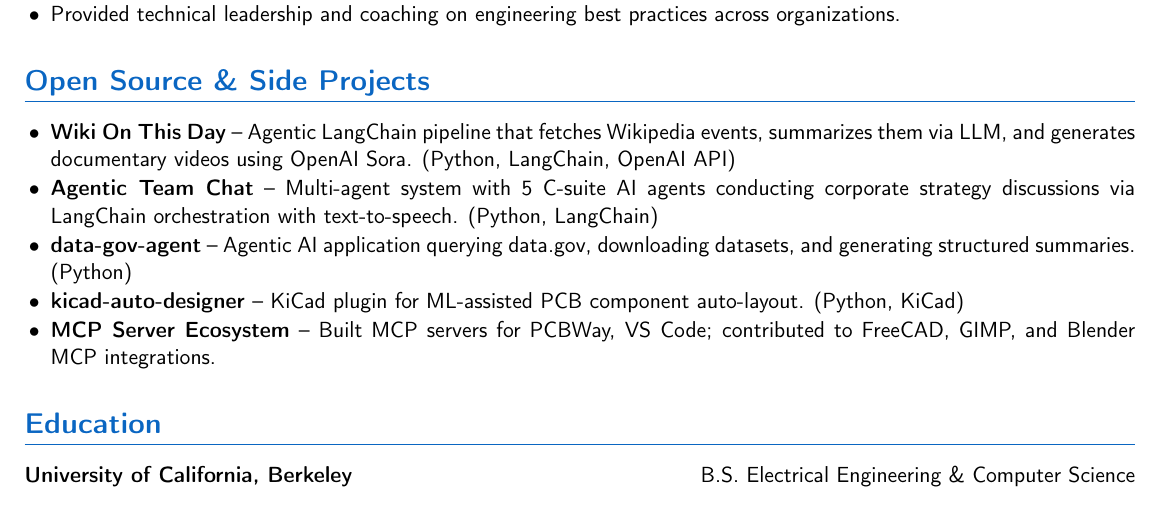
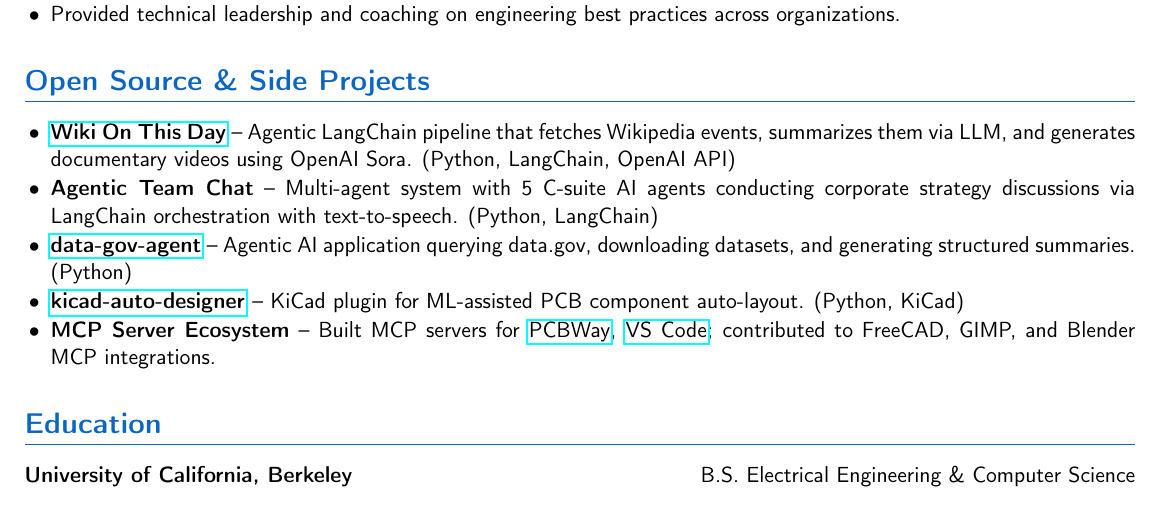
Before and after one commit to nabheet/nabheet, a LaTeX CV (nabheet_sandhu_resume.tex): part of page 2 of 2, cut so that both start at the same text. Compiled offline with pdfLaTeX.

Commit message:
v1.0: AI Engineer resume — expanded Spectrum, cleaner README, side project links

```diff
--- a/nabheet_sandhu_resume.tex
+++ b/nabheet_sandhu_resume.tex
@@ -96,11 +96,11 @@
 % ---- Open Source & Side Projects ----
 \section*{Open Source \& Side Projects}
 \begin{itemize}
-  \item \textbf{Wiki On This Day} \textendash{} Agentic LangChain pipeline that fetches Wikipedia events, summarizes them via LLM, and generates documentary videos using OpenAI Sora. (Python, LangChain, OpenAI API)
+  \item \href{https://github.com/nabheet/wiki-on-this-day}{\textbf{Wiki On This Day}} \textendash{} Agentic LangChain pipeline that fetches Wikipedia events, summarizes them via LLM, and generates documentary videos using OpenAI Sora. (Python, LangChain, OpenAI API)
   \item \textbf{Agentic Team Chat} \textendash{} Multi-agent system with 5 C-suite AI agents conducting corporate strategy discussions via LangChain orchestration with text-to-speech. (Python, LangChain)
-  \item \textbf{data-gov-agent} \textendash{} Agentic AI application querying data.gov, downloading datasets, and generating structured summaries. (Python)
-  \item \textbf{kicad-auto-designer} \textendash{} KiCad plugin for ML-assisted PCB component auto-layout. (Python, KiCad)
-  \item \textbf{MCP Server Ecosystem} \textendash{} Built MCP servers for PCBWay, VS Code; contributed to FreeCAD, GIMP, and Blender MCP integrations.
+  \item \href{https://github.com/nabheet/data-gov-agent}{\textbf{data-gov-agent}} \textendash{} Agentic AI application querying data.gov, downloading datasets, and generating structured summaries. (Python)
+  \item \href{https://github.com/nabheet/kicad-auto-designer}{\textbf{kicad-auto-designer}} \textendash{} KiCad plugin for ML-assisted PCB component auto-layout. (Python, KiCad)
+  \item \textbf{MCP Server Ecosystem} \textendash{} Built MCP servers for \href{https://github.com/nabheet/pcbway-mcp-server}{PCBWay}, \href{https://github.com/nabheet/vscode-mcp-server}{VS Code}; contributed to FreeCAD, GIMP, and Blender MCP integrations.
 \end{itemize}
 
 % ---- Education ----
```
Also changed, not shown: README.md.
